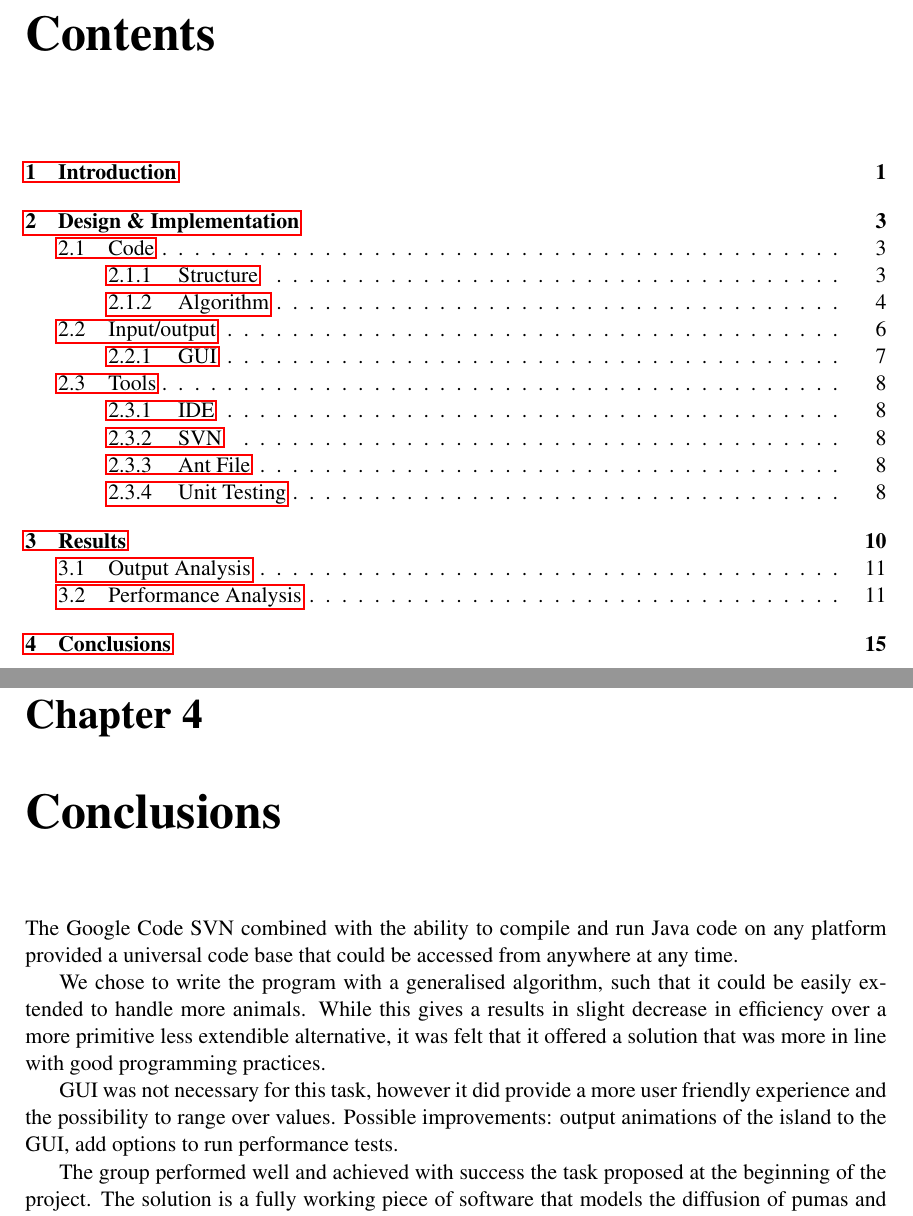
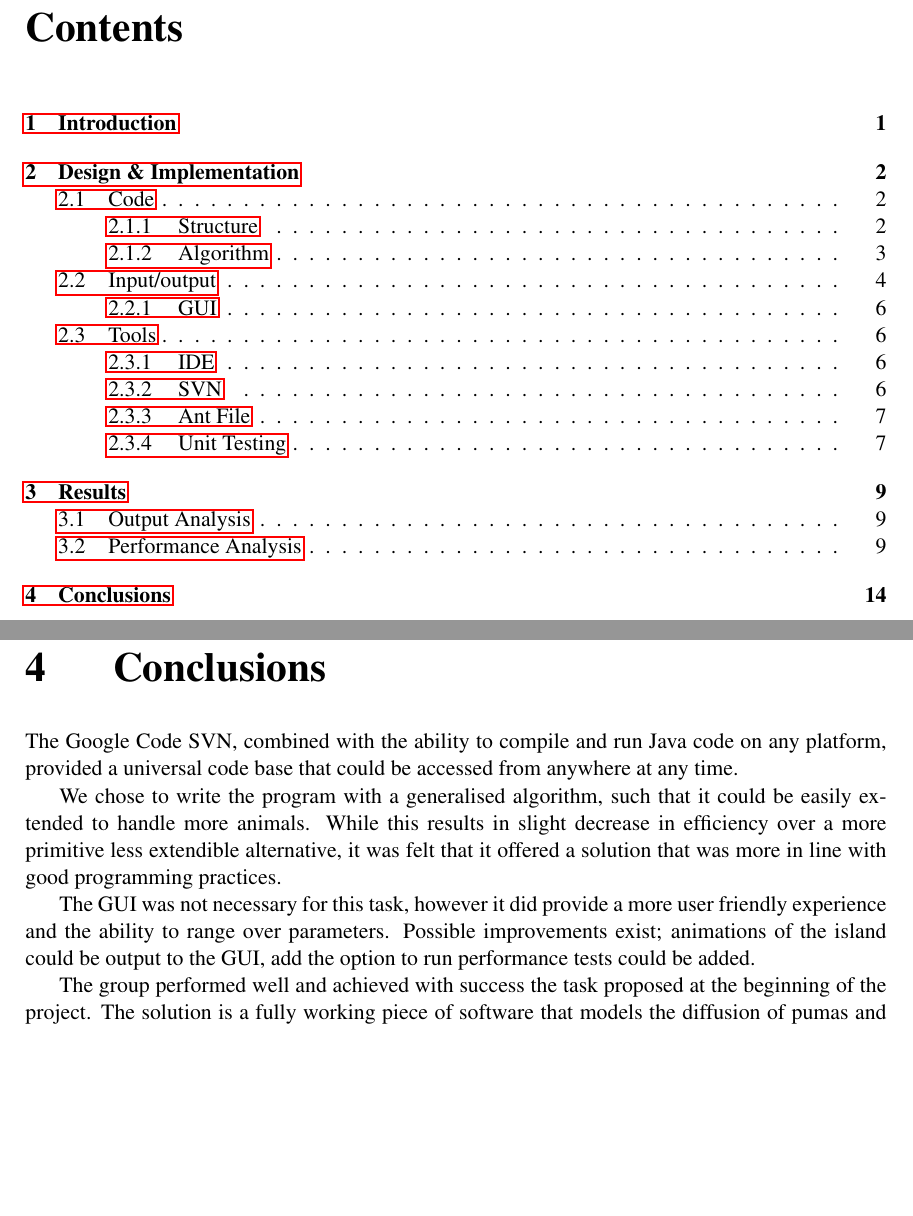
Before and after one commit to pessotto1987/ps-predator-prey, a LaTeX thesis (report/report.tex): two parts of pages 2 and 17 of 17 before the commit and two parts of pages 2 and 16 of 16 after it, joined at a grey line, cut so that both start at the same text, the shorter picture padded with empty space. Compiled offline with pdfLaTeX.

Commit message:
slight changes to conclusion

```diff
--- a/report/report.tex
+++ b/report/report.tex
@@ -46,6 +46,30 @@ extendedchars=true,
 inputencoding=utf8
 }
 %%%%%%%%%%%%%%%%%%%%%%%%%%%%%%%%%%%%%%%%%%%%%%%%%%%%%%%%%%%%%%%%%
+
+%This part removes all the white space around the chapter heading
+%I have no idea how it works :(
+\makeatletter
+\renewcommand*\@makechapterhead[1]{%
+{\parindent \z@ \raggedright \normalfont
+\huge\bfseries
+\ifnum \c@secnumdepth >\m@ne
+\thechapter\hspace{1cm}
+\fi
+#1\par\nobreak
+\vskip 20\p@
+}}
+\makeatother
+
+\makeatletter
+\renewcommand*\@makeschapterhead[1]{%
+{\parindent \z@ \raggedright
+\normalfont
+\huge\bfseries #1\par\nobreak
+\vskip 20\p@
+}}
+\makeatother
+%End of chapter header voodoo section
 
 \begin{document}
 
@@ -288,11 +312,11 @@ The pumas eventually eat all of hares in their areas, and start to die off, corr
 
 \chapter{Conclusions} %everyone
 
-	The Google Code SVN combined with the ability to compile and run Java code on any platform provided a universal code base that could be accessed from anywhere at any time.
+	The Google Code SVN, combined with the ability to compile and run Java code on any platform, provided a universal code base that could be accessed from anywhere at any time.
 
-We chose to write the program with a generalised algorithm, such that it could be easily extended to handle more animals. While this gives a results in slight decrease in efficiency over a more primitive less extendible alternative, it was felt that it offered a solution that was more in line with good programming practices.
+We chose to write the program with a generalised algorithm, such that it could be easily extended to handle more animals. While this results in slight decrease in efficiency over a more primitive less extendible alternative, it was felt that it offered a solution that was more in line with good programming practices.
 
-GUI was not necessary for this task, however it did provide a more user friendly experience and the possibility to range over values. Possible improvements: output animations of the island to the GUI, add options to run performance tests.
+The GUI was not necessary for this task, however it did provide a more user friendly experience and the ability to range over parameters. Possible improvements exist; animations of the island could be output to the GUI, add the option to run performance tests could be added.
 
 The group performed well and achieved with success the task proposed at the beginning of the project. The solution is a fully working piece of software that models the diffusion of pumas and hares on a grid over time. The group has also been able to complete tests and analysis of the results obtained from the software and to plot these results on a series of graphs that visualise the behaviour of the model in time.
 \end{document}
```
Also changed, not shown: report/report.pdf, report/report.tex (2 more changed lines).
